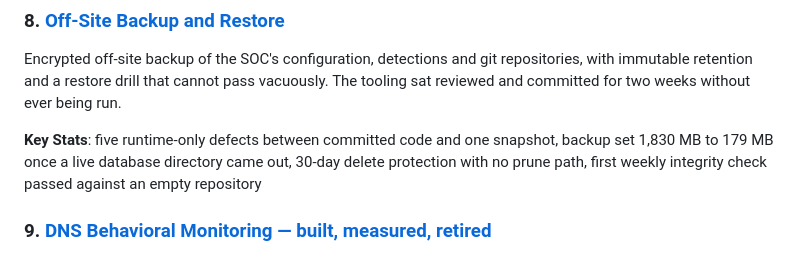
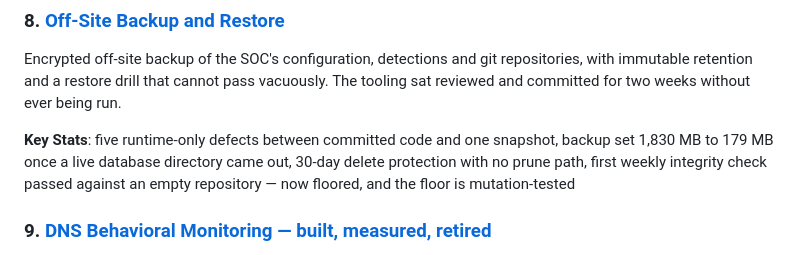
Before and after one commit to SeriouslyCyberLLC/cyber-portfolio, a Markdown page: projects/README.md, the part around the change. GitHub-like rendering.

```diff
--- a/projects/README.md
+++ b/projects/README.md
@@ -71,7 +71,7 @@ Two daily security scanners had run for months and nothing had ever read their o
 ### 8. [Off-Site Backup and Restore](off-site-backup.md)
 Encrypted off-site backup of the SOC's configuration, detections and git repositories, with immutable retention and a restore drill that cannot pass vacuously. The tooling sat reviewed and committed for two weeks without ever being run.
 
-**Key Stats**: five runtime-only defects between committed code and one snapshot, backup set 1,830 MB to 179 MB once a live database directory came out, 30-day delete protection with no prune path, first weekly integrity check passed against an empty repository
+**Key Stats**: five runtime-only defects between committed code and one snapshot, backup set 1,830 MB to 179 MB once a live database directory came out, 30-day delete protection with no prune path, first weekly integrity check passed against an empty repository — now floored, and the floor is mutation-tested
 
 ### 9. [DNS Behavioral Monitoring — built, measured, retired](dns-behavioral-monitoring.md)
 DGA and tunneling detector over Zeek DNS. Ran 17 days, was measured against its own output, and was retired on the evidence. The post-mortem covers both the precision failure and the silent-failure mode that hid it for seven months.
```
Also changed, not shown: projects/off-site-backup.md (+34 -6 lines).
